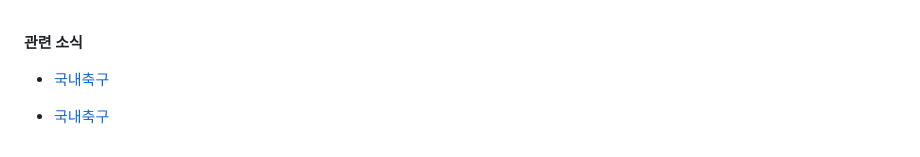
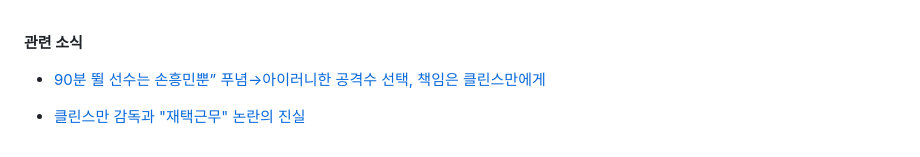
Before and after one commit to yoogukhyeon/gateby_blog.github.io, a Markdown page: contents/post23.md, the part around the change. Drawn GitHub-style.

```diff
--- a/contents/post23.md
+++ b/contents/post23.md
@@ -76,6 +76,6 @@ thumbnail: './post23.jpeg'
 
 **관련 소식**
 
-- [국내축구](https://news.everyday-365.com/post14/)
+- [90분 뛸 선수는 손흥민뿐” 푸념→아이러니한 공격수 선택, 책임은 클린스만에게](https://news.everyday-365.com/post14/)
 
-- [국내축구](https://news.everyday-365.com/post4/)
+- [클린스만 감독과 "재택근무" 논란의 진실](https://news.everyday-365.com/post4/)
```
Also changed, not shown: contents/post24.md (+2 -2 lines).
